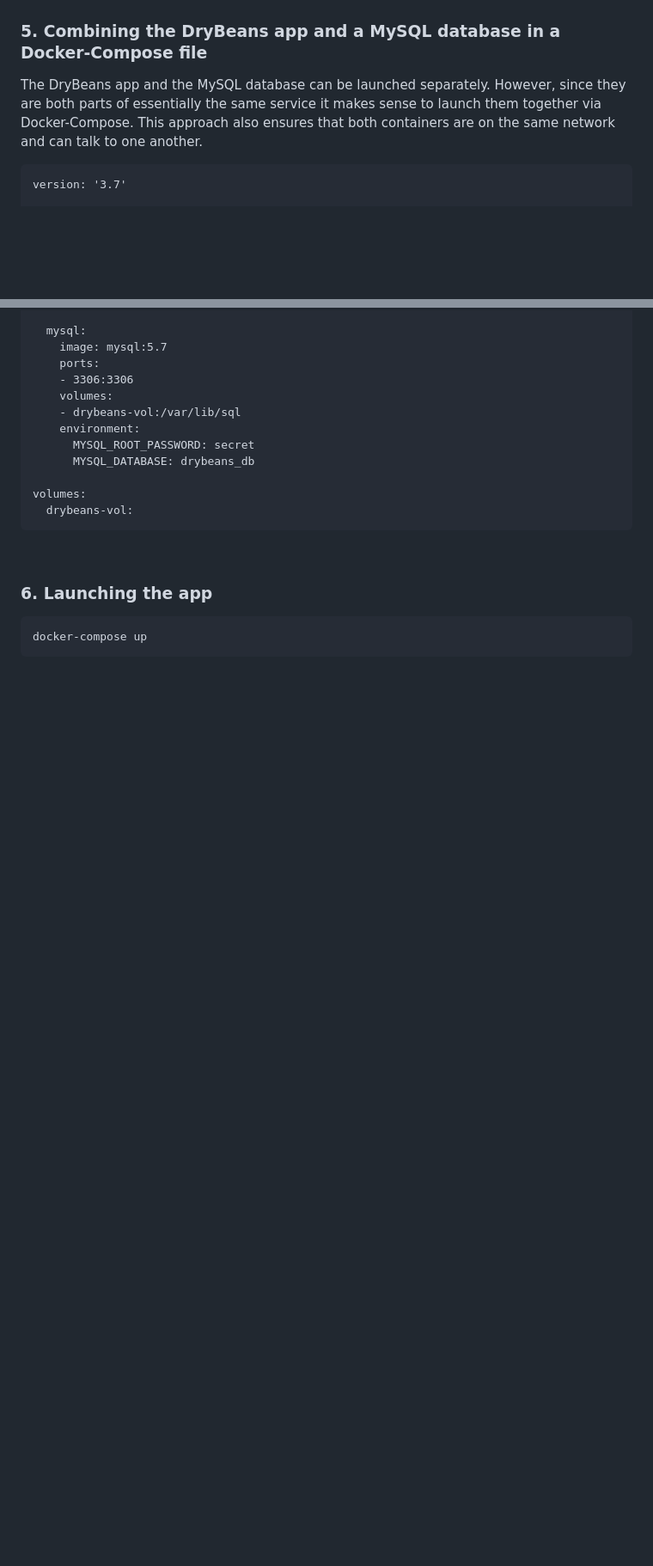
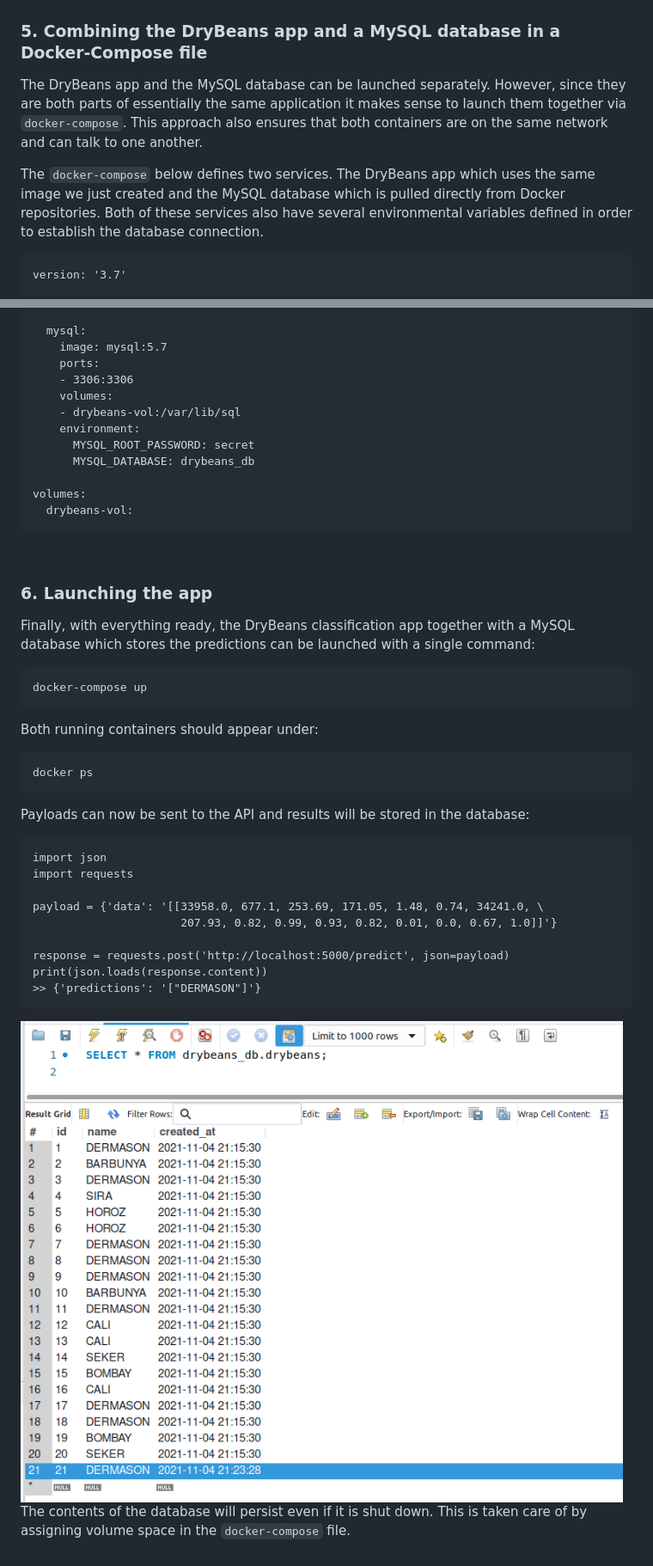
Before and after one commit to vinas94/ModelDeployment, a Markdown page: README.md, 2 parts joined by grey strips. Shown: that part at 86% size. Drawn GitHub-style; pictures changed too: db_screen.png (added); blank space fills up the shorter version.

Commit message:
sync

````diff
--- a/README.md
+++ b/README.md
@@ -273,8 +276,9 @@ Just as before, though, include a `'store': False` in the payload when making pr
 
 ### 5. Combining the DryBeans app and a MySQL database in a Docker-Compose file
 
-The DryBeans app and the MySQL database can be launched separately. However, since they are both parts of essentially the same service it makes sense to launch them together via Docker-Compose. This approach also ensures that both containers are on the same network and can talk to one another.
+The DryBeans app and the MySQL database can be launched separately. However, since they are both parts of essentially the same application it makes sense to launch them together via `docker-compose`. This approach also ensures that both containers are on the same network and can talk to one another.
 
+The `docker-compose` below defines two services. The DryBeans app which uses the same image we just created and the MySQL database which is pulled directly from Docker repositories. Both of these services also have several environmental variables defined in order to establish the database connection.
 
 ```
 version: '3.7'
@@ -310,7 +314,32 @@ volumes:
 
 ### 6. Launching the app
 
+Finally, with everything ready, the DryBeans classification app together with a MySQL database which stores the predictions can be launched with a single command:
 
 ```
 docker-compose up
 ```
+
+Both running containers should appear under:
+
+```
+docker ps
+```
+
+Payloads can now be sent to the API and results will be stored in the database:
+
+```
+import json
+import requests
+
+payload = {'data': '[[33958.0, 677.1, 253.69, 171.05, 1.48, 0.74, 34241.0, \
+                      207.93, 0.82, 0.99, 0.93, 0.82, 0.01, 0.0, 0.67, 1.0]]'}
+
+response = requests.post('http://localhost:5000/predict', json=payload)
+print(json.loads(response.content))
+>> {'predictions': '["DERMASON"]'}
+```
+
+<img src="./db_screen.png">
+
+The contents of the database will persist even if it is shut down. This is taken care of by assigning volume space in the `docker-compose` file.
````
Also changed, not shown: other parts of README.md (+7 -4 lines), 2 other files.
